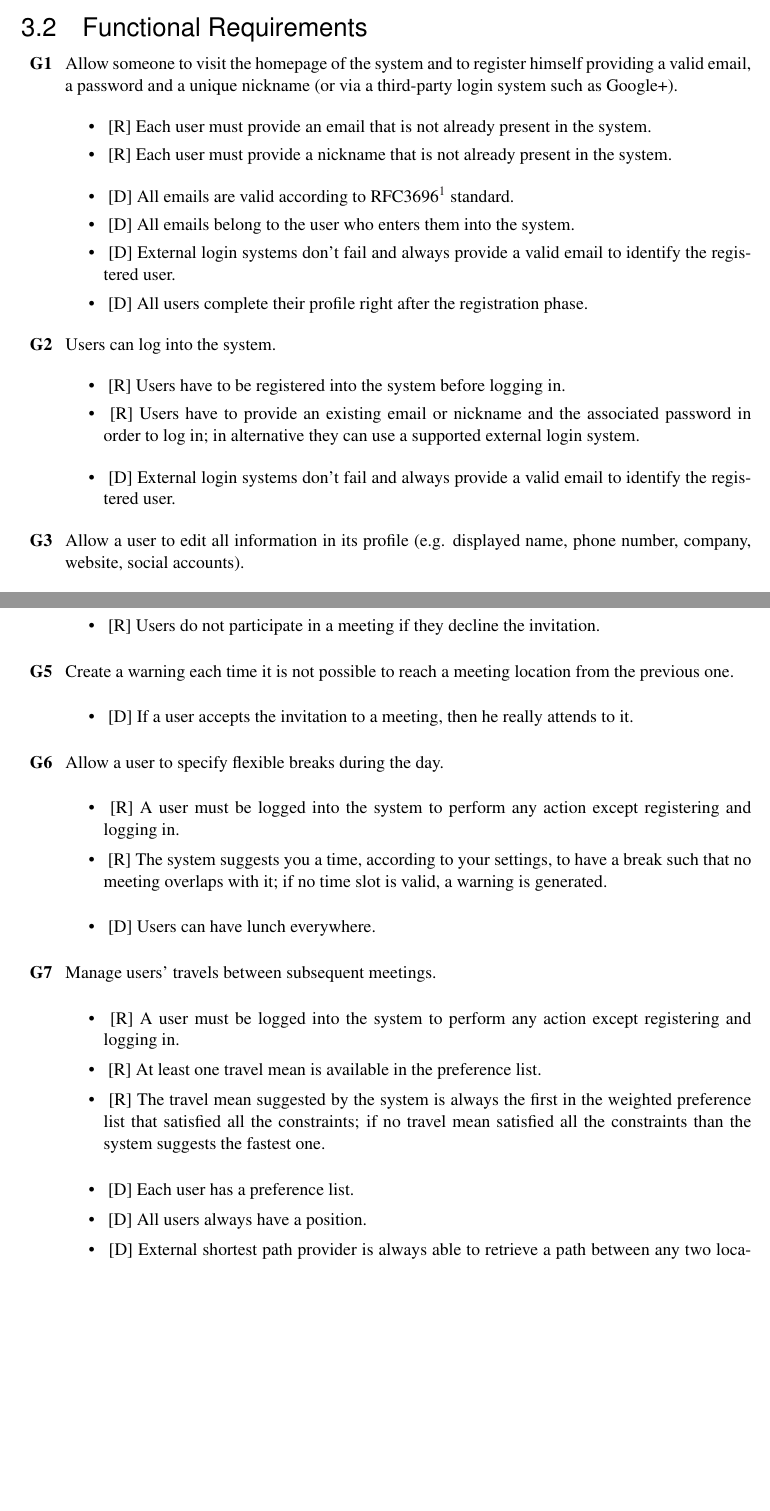
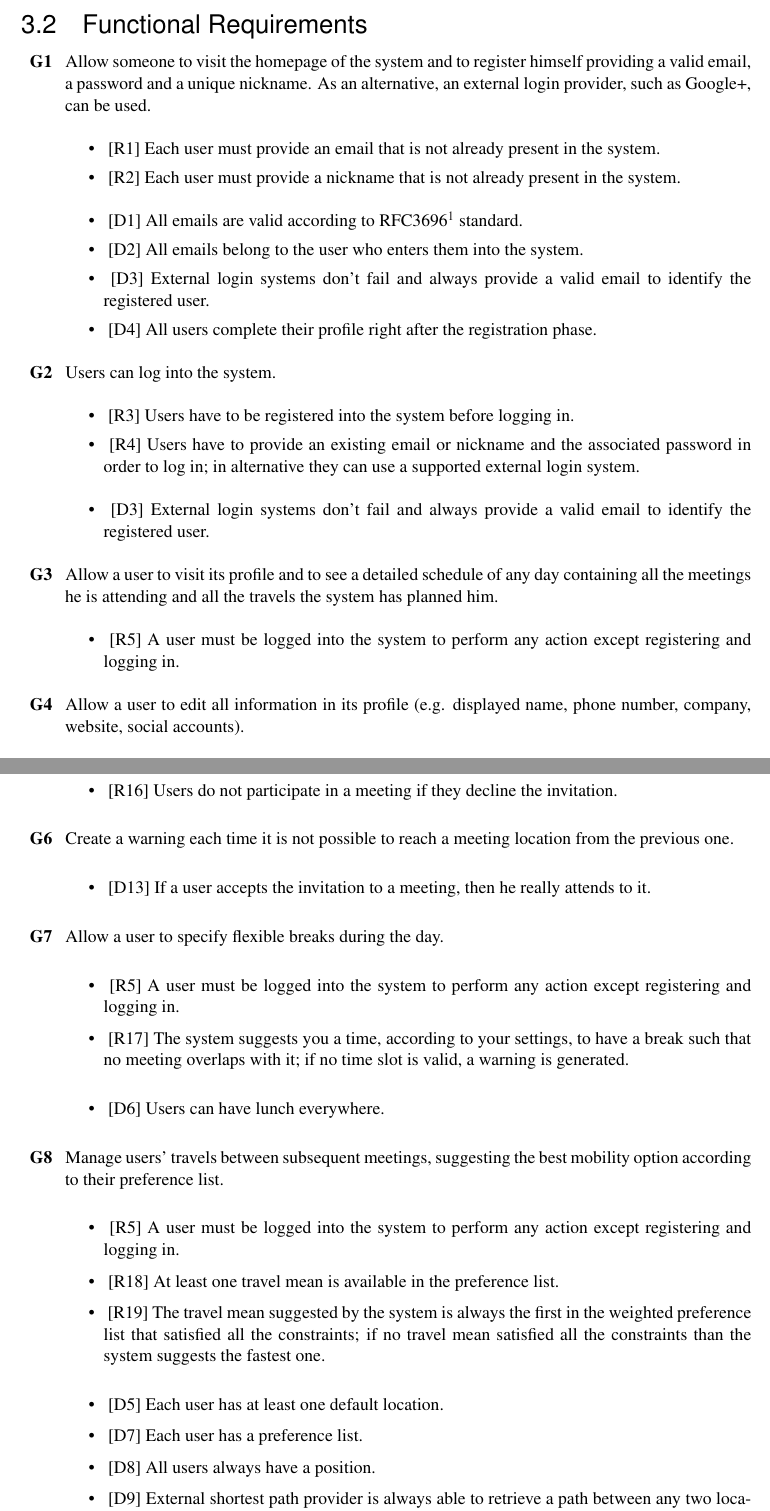
Before and after one commit to TommasoBianchi/BettiBianchi_SWENG2, a LaTeX document (RASD/Latex/main.tex, which reads RASD/Latex/Files/Requirements/functrequirements.tex): two parts of pages 15 and 16 of 49, joined at a grey line, cut so that both start at the same text, the shorter picture padded with empty space. Compiled offline with pdfLaTeX; a LaTeX package or settings file that is missing is left out.

Commit message:
Functional requirements edit and renumbering

```diff
--- a/RASD/Latex/Files/Requirements/functrequirements.tex
+++ b/RASD/Latex/Files/Requirements/functrequirements.tex
@@ -1,37 +1,38 @@
+\newcounter{countGoal}
+\setcounter{countGoal}{1}
+
 \newcounter{countReq}
-\setcounter{countReq}{1}
+\newcommand{\reqNum}{\stepcounter{countReq}\thecountReq}
 
 \begin{description}
-\item[G\thecountReq] Allow someone to visit the homepage of the system and to register himself providing a valid email, a password and a unique nickname (or via a third-party login system such as Google+).
-\stepcounter{countReq}
+\item[G\thecountGoal] Allow someone to visit the homepage of the system and to register himself providing a valid email, a password and a unique nickname. As an alternative, an external login provider, such as Google+, can be used.
+\stepcounter{countGoal}
 
 \begin{itemize}
-\item~[R] Each user must provide an email that is not already present in the system.
-\item~[R] Each user must provide a nickname that is not already present in the system.
+\item~[R\reqNum] Each user must provide an email that is not already present in the system.
+\item~[R\reqNum] Each user must provide a nickname that is not already present in the system.
 \end{itemize}
 
 \begin{itemize}
-\item~[D] All emails are valid according to RFC3696~\cite{RFC3696} standard.
-\item~[D] All emails belong to the user who enters them into the system.
-\item~[D] External login systems don’t fail and always provide a valid email to identify the registered user.
-\item~[D] All users complete their profile right after the registration phase.
+\item~[D1] All emails are valid according to RFC3696~\cite{RFC3696} standard.
+\item~[D2] All emails belong to the user who enters them into the system.
+\item~[D3] External login systems don’t fail and always provide a valid email to identify the registered user.
+\item~[D4] All users complete their profile right after the registration phase.
 \end{itemize}
 
-\item[G\thecountReq] Users can log into the system.
-\stepcounter{countReq}
+\item[G\thecountGoal] Users can log into the system.
+\stepcounter{countGoal}
 
 \begin{itemize}
-\item~[R] Users have to be registered into the system before logging in.
-\item~[R] Users have to provide an existing email or nickname and the associated password in order to log in; in alternative they can use a supported external login system.
+\item~[R\reqNum] Users have to be registered into the system before logging in.
+\item~[R\reqNum] Users have to provide an existing email or nickname and the associated password in order to log in; in alternative they can use a supported external login system.
 \end{itemize}
 
 \begin{itemize}
-\item~[D] External login systems don’t fail and always provide a valid email to identify the registered user.
+\item~[D3] External login systems don’t fail and always provide a valid email to identify the registered user.
 \end{itemize}
 
-\item[G\thecountReq] Allow a user to edit all information in its profile (e.g. displayed name, phone number, company, website, social accounts).
-\stepcounter{countReq}
+\item[G\thecountGoal] Allow a user to visit its profile and to see a detailed schedule of any day containing all the meetings he is attending and all the travels the system has planned him.
+\stepcounter{countGoal}
 
 \begin{itemize}
-\item~[R] Each user must provide an email that is not already present in the system.
-\item~[R] Each user must provide a nickname that is not already present in the system.
@@ -41,8 +39,10 @@
-\item~[R] A user must be logged into the system to perform any action except registering and logging in.
+\item~[R\reqNum] A user must be logged into the system to perform any action except registering and logging in.
 \end{itemize}
 
-\item[G\thecountReq] Allow a user to create a meeting and to invite other users (at least one) to attend it.
-\stepcounter{countReq}
+%\begin{itemize}
+%\end{itemize}
+
+\item[G\thecountGoal] Allow a user to edit all information in its profile (e.g. displayed name, phone number, company, website, social accounts).
+\stepcounter{countGoal}
 
 \begin{itemize}
-\item~[R] A user must be logged into the system to perform any action except registering and logging in.
@@ -54 +48,0 @@
-\item~[R] Users do not participate in a meeting if they decline the invitation.
@@ -55,4 +54,3 @@
+\item~[R5] A user must be logged into the system to perform any action except registering and logging in.
 \end{itemize}
 
-\item[G\thecountReq] Create a warning each time it is not possible to reach a meeting location from the previous one.
-\stepcounter{countReq}
@@ -58,0 +61,3 @@
+\item~[R5] A user must be logged into the system to perform any action except registering and logging in.
+\item~[R\reqNum] Each meeting has at least two participants.
+\item~[R\reqNum] Each meeting has at least one administrator.
@@ -59,37 +67,40 @@
+\item~[R\reqNum] Users do not participate in a meeting if they decline the invitation.
+\end{itemize}
+
+\item[G\thecountGoal] Create a warning each time it is not possible to reach a meeting location from the previous one.
+\stepcounter{countGoal}
 
 %\begin{itemize}
 %\end{itemize}
 
 \begin{itemize}
-\item~[D] If a user accepts the invitation to a meeting, then he really attends to it.
+\item~[D13] If a user accepts the invitation to a meeting, then he really attends to it.
 \end{itemize}
 
-\item[G\thecountReq] Allow a user to specify flexible breaks during the day.
-\stepcounter{countReq}
+\item[G\thecountGoal] Allow a user to specify flexible breaks during the day.
+\stepcounter{countGoal}
 
 \begin{itemize}
-\item~[R] A user must be logged into the system to perform any action except registering and logging in.
-\item~[R] The system suggests you a time, according to your settings, to have a break such that no meeting overlaps with it; if no time slot is valid, a warning is generated.
+\item~[R5] A user must be logged into the system to perform any action except registering and logging in.
+\item~[R\reqNum] The system suggests you a time, according to your settings, to have a break such that no meeting overlaps with it; if no time slot is valid, a warning is generated.
 \end{itemize}
 
 \begin{itemize}
-\item~[D] Users can have lunch everywhere.
+\item~[D6] Users can have lunch everywhere.
 \end{itemize}
 
-\item[G\thecountReq] Manage users’ travels between subsequent meetings.
-\stepcounter{countReq}
+\item[G\thecountGoal] Manage users’ travels between subsequent meetings, suggesting the best mobility option according to their preference list.
+\stepcounter{countGoal}
 
 \begin{itemize}
-\item~[R] A user must be logged into the system to perform any action except registering and logging in.
-\item~[R] At least one travel mean is available in the preference list.
-\item~[R] The travel mean suggested by the system is always the first in the weighted preference list that satisfied all the constraints; if no travel mean satisfied all the constraints than the system suggests the fastest one.
+\item~[R5] A user must be logged into the system to perform any action except registering and logging in.
+\item~[R\reqNum] At least one travel mean is available in the preference list.
+\item~[R\reqNum] The travel mean suggested by the system is always the first in the weighted preference list that satisfied all the constraints; if no travel mean satisfied all the constraints than the system suggests the fastest one.
 \end{itemize}
 
 \begin{itemize}
-\item~[D] Each user has a preference list.
-\item~[D] All users always have a position.
-\item~[D] External shortest path provider is always able to retrieve a path between any two locations.
-\item~[D] Each user is always able to communicate with our servers.
-\item~[D] The system does not differentiate between a travel mean that is shared and one that is owned.
-\item~[D] The system treats the taxis as a driving travel mean and not as public transportation.
-\item~[D] If a user accepts the invitation to a meeting, then he really attends to it.
+\item~[D5] Each user has at least one default location.
+\item~[D7] Each user has a preference list.
+\item~[D8] All users always have a position.
+\item~[D9] External shortest path provider is always able to retrieve a path between any two locations.
+\item~[D10] Each user is always able to communicate with our servers.
```
Also changed, not shown: RASD/Latex/Files/Overview/domassumptions.tex (+3 -3 lines), RASD/Latex/Files/Requirements/functrequirements.tex (23 more changed lines).
